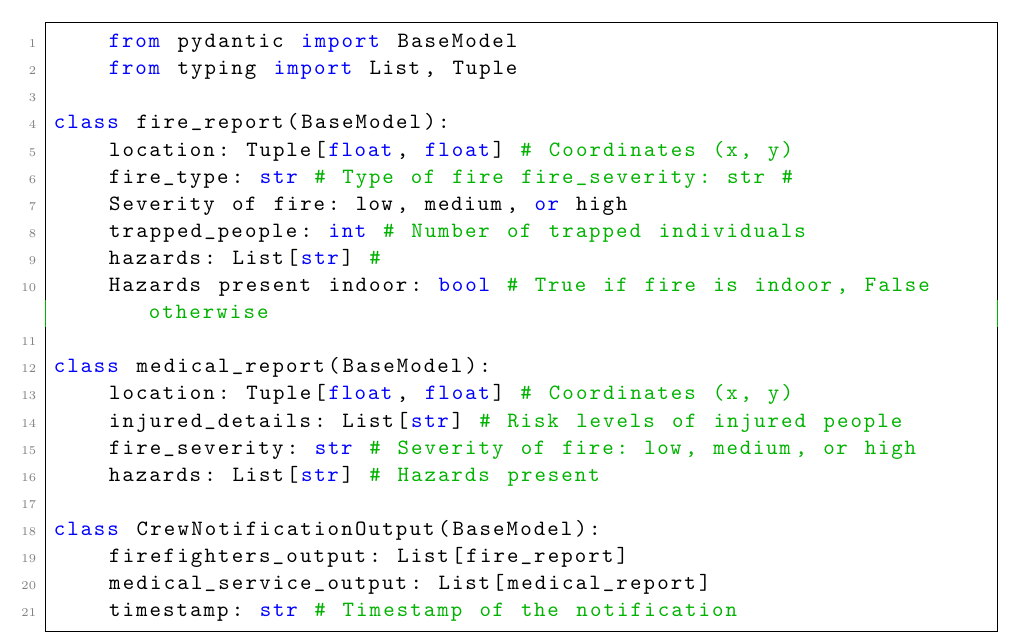
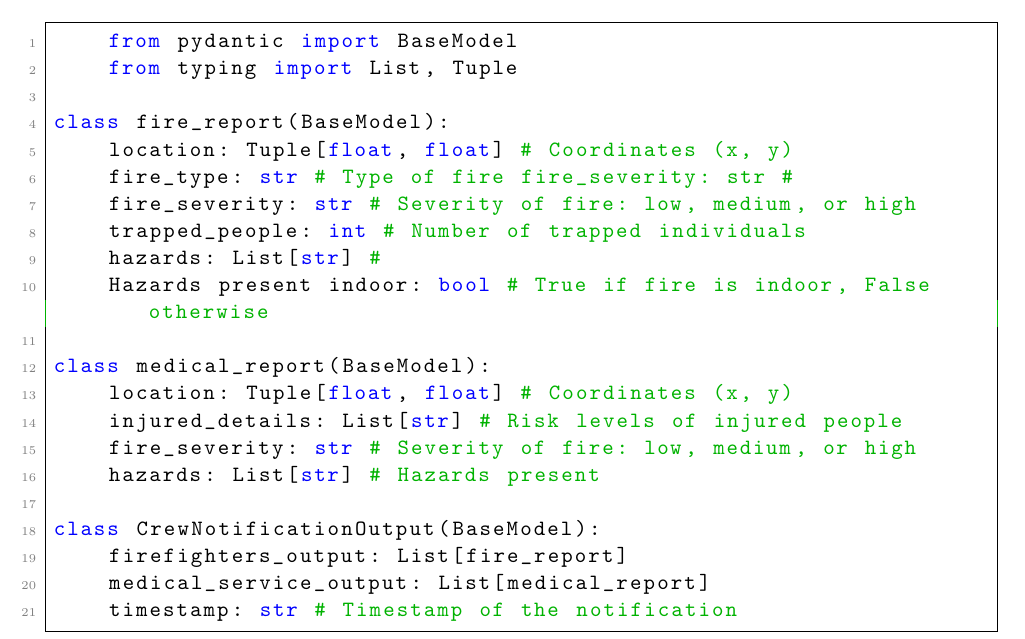
Before and after one commit to ZachParent/mai-multi-agent-systems, a LaTeX document (practical/reports/task2-report/main.tex, which reads practical/reports/task2-report/sections/pydantic_output/emergency_services.tex): part of page 9 of 17, cut so that both start at the same text. Compiled offline with pdfLaTeX.

Commit message:
Emergency services consistency fix

```diff
--- a/practical/reports/task2-report/sections/pydantic_output/emergency_services.tex
+++ b/practical/reports/task2-report/sections/pydantic_output/emergency_services.tex
@@ -28,7 +28,7 @@ are the Pydantic models designed for each task's output.
 class fire_report(BaseModel):
     location: Tuple[float, float] # Coordinates (x, y)
     fire_type: str # Type of fire fire_severity: str #
-    Severity of fire: low, medium, or high
+    fire_severity: str # Severity of fire: low, medium, or high
     trapped_people: int # Number of trapped individuals
     hazards: List[str] #
     Hazards present indoor: bool # True if fire is indoor, False otherwise
```
